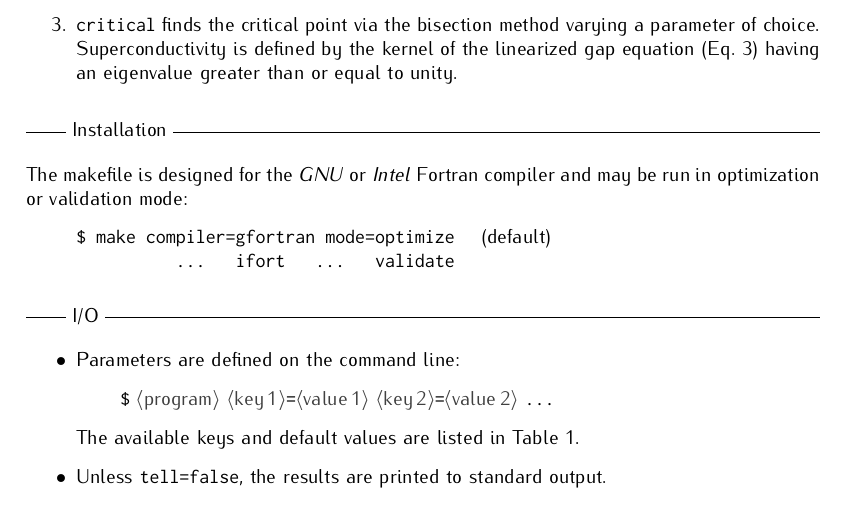
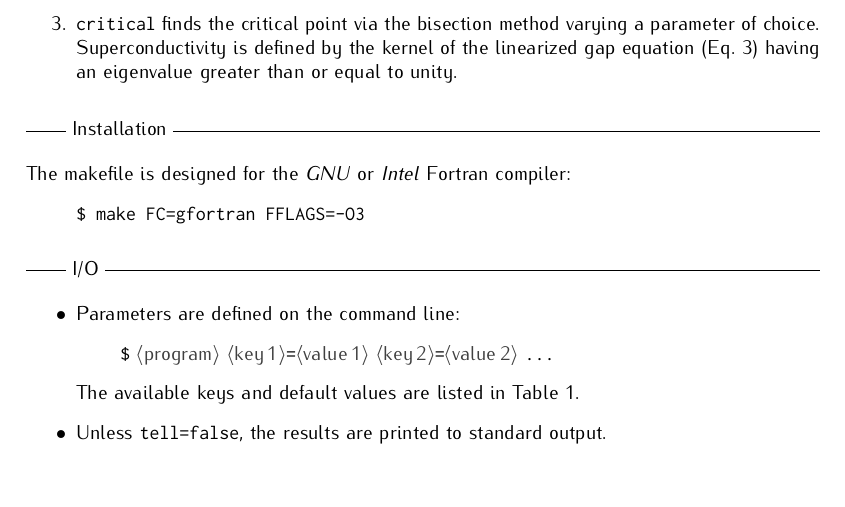
Before and after one commit to janberges/ebmb, a LaTeX document (manual/ebmb.tex): part of page 1 of 5, cut so that both start at the same text, the shorter picture padded with empty space. Compiled offline with pdfLaTeX.

Commit message:
Update installation instructions in manual

```diff
--- a/manual/ebmb.tex
+++ b/manual/ebmb.tex
@@ -86,12 +86,10 @@
 
    \headline{Installation}
 
-   The makefile is designed for the \emph{GNU} or \emph{Intel} Fortran compiler
-   and may be run in optimization or validation mode:
+   The makefile is designed for the \emph{GNU} or \emph{Intel} Fortran compiler:
    %
    \begin{quote}
-      \verb|$ make compiler=gfortran mode=optimize| \quad (default) \\
-      \verb|          ...   ifort   ...   validate|
+      \verb|$ make FC=gfortran FFLAGS=-O3|
    \end{quote}
 
    \headline{I/O}
```
